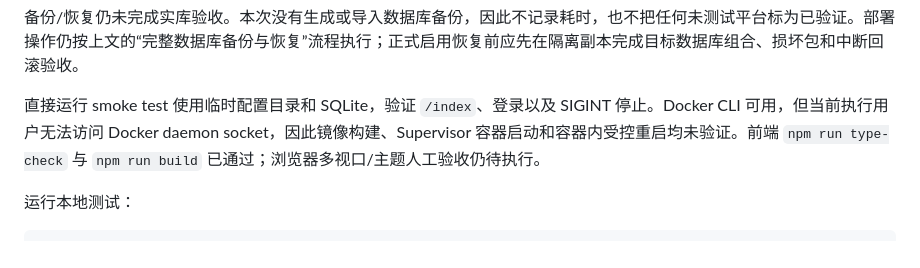
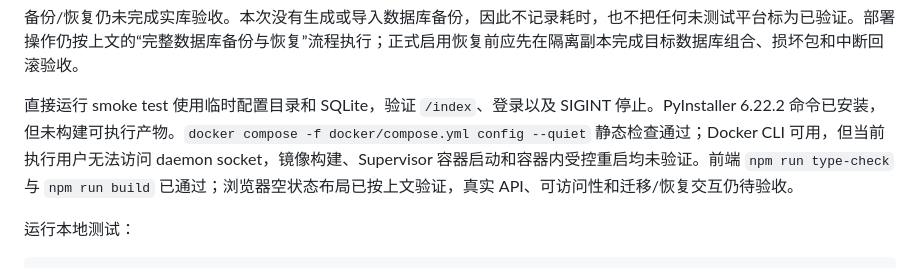
Before and after one commit to Coolkids/nas-tools, a Markdown page: docs/database-storage.md, the part around the change. Drawn GitHub-style.

Commit message:
docs(test): document deploy validation limits

```diff
--- a/docs/database-storage.md
+++ b/docs/database-storage.md
@@ -72,7 +72,7 @@ SQLite 的文件名和目录由后端固定生成，不能在设置页或 API
 
 备份/恢复仍未完成实库验收。本次没有生成或导入数据库备份，因此不记录耗时，也不把任何未测试平台标为已验证。部署操作仍按上文的“完整数据库备份与恢复”流程执行；正式启用恢复前应先在隔离副本完成目标数据库组合、损坏包和中断回滚验收。
 
-直接运行 smoke test 使用临时配置目录和 SQLite，验证 `/index`、登录以及 SIGINT 停止。Docker CLI 可用，但当前执行用户无法访问 Docker daemon socket，因此镜像构建、Supervisor 容器启动和容器内受控重启均未验证。前端 `npm run type-check` 与 `npm run build` 已通过；浏览器多视口/主题人工验收仍待执行。
+直接运行 smoke test 使用临时配置目录和 SQLite，验证 `/index`、登录以及 SIGINT 停止。PyInstaller 6.22.2 命令已安装，但未构建可执行产物。`docker compose -f docker/compose.yml config --quiet` 静态检查通过；Docker CLI 可用，但当前执行用户无法访问 daemon socket，镜像构建、Supervisor 容器启动和容器内受控重启均未验证。前端 `npm run type-check` 与 `npm run build` 已通过；浏览器空状态布局已按上文验证，真实 API、可访问性和迁移/恢复交互仍待验收。
 
 运行本地测试：
 
```
Also changed, not shown: todo.md (+4 -3 lines).
